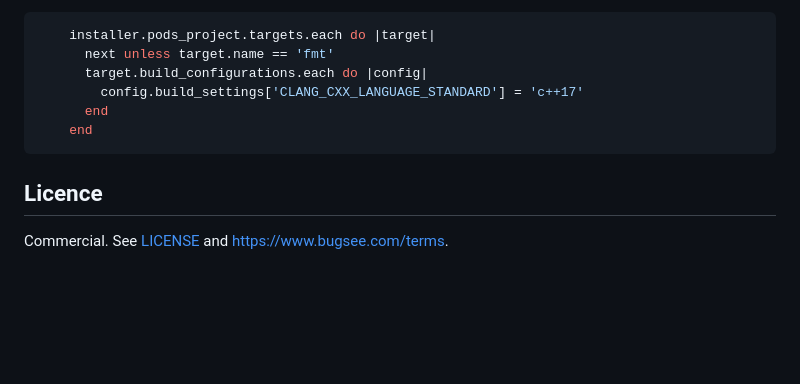
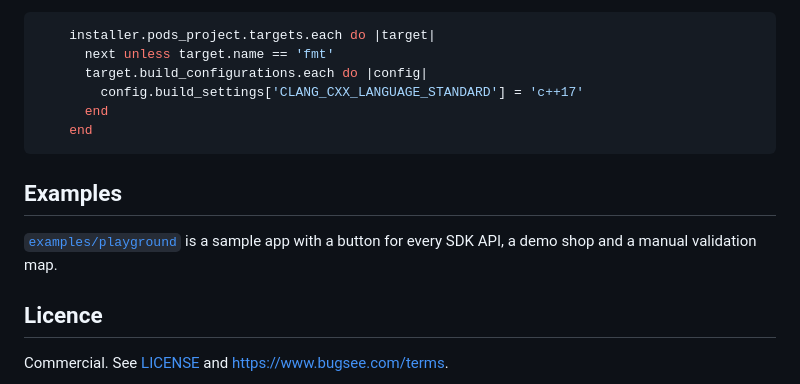
Before and after one commit to bugsee/bugsee-react-native, a Markdown page: packages/react-native/README.md, the part around the change. Drawn GitHub-style; blank space fills up the shorter version.

Commit message:
Playground: README and VALIDATION map
🤖 Generated with [Claude Code](https://claude.com/claude-code)

````diff
--- a/packages/react-native/README.md
+++ b/packages/react-native/README.md
@@ -419,6 +419,10 @@ then run `pod install` again:
     end
 ```
 
+## Examples
+
+[`examples/playground`](../../examples/playground) is a sample app with a button for every SDK API, a demo shop and a manual validation map.
+
 ## Licence
 
 Commercial. See [LICENSE](./LICENSE) and https://www.bugsee.com/terms.
````
Also changed, not shown: examples/playground/README.md (added, +181 -0 lines), examples/playground/VALIDATION.md (added, +38 -0 lines).
